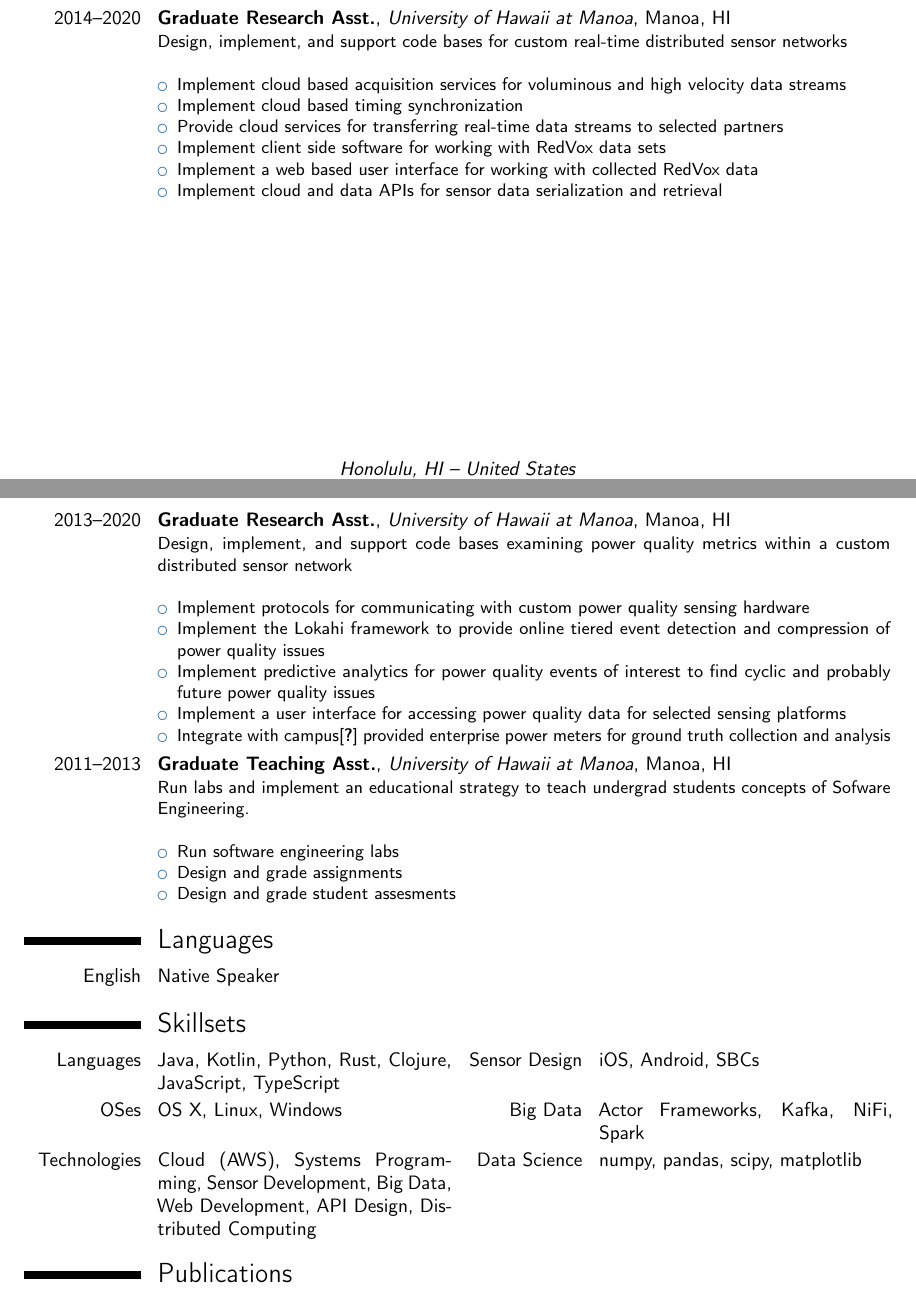
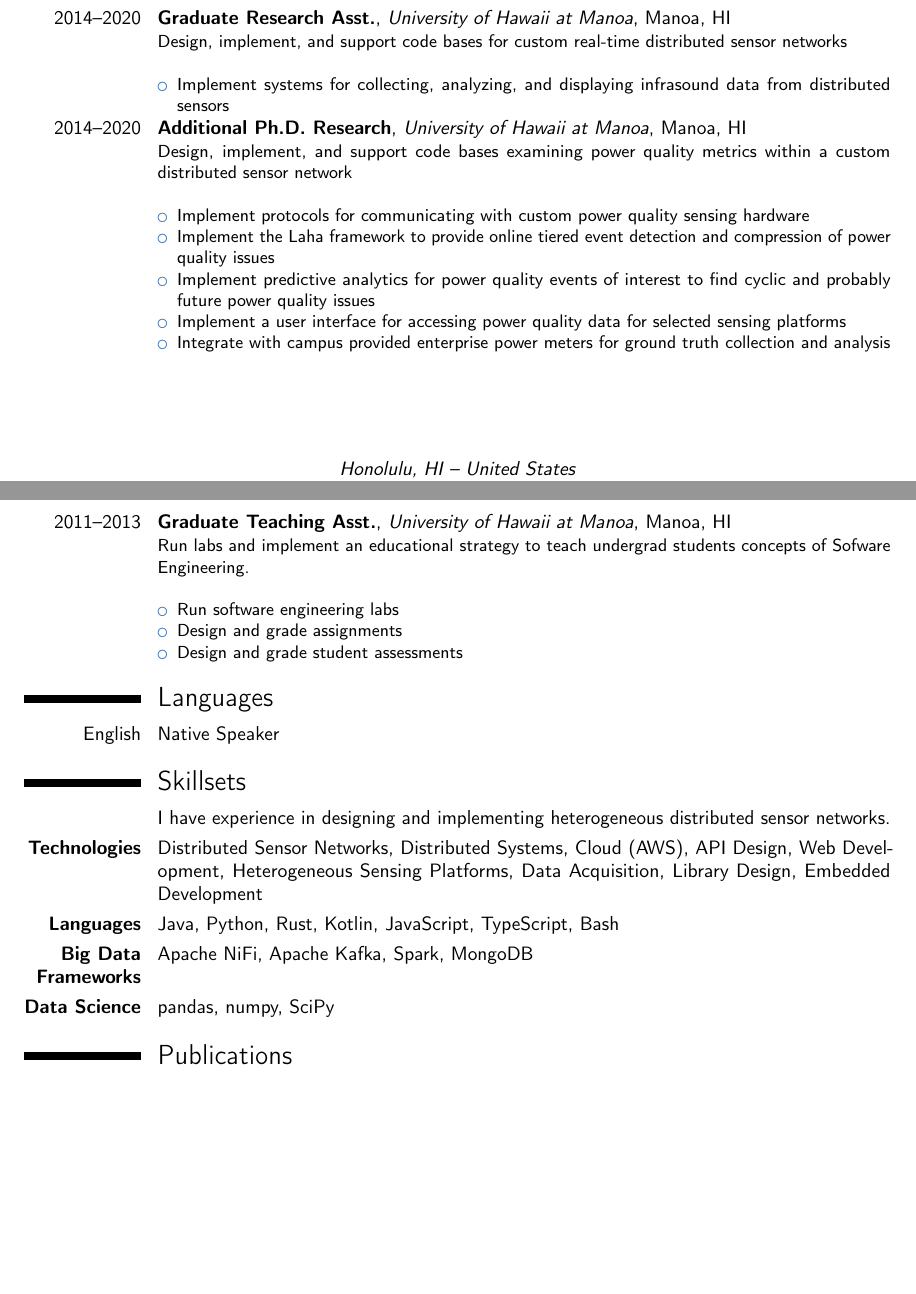
Before and after one commit to anthonyjchriste/resume, a LaTeX CV (src/main.tex): two parts of pages 1 and 2 of 3, joined at a grey line, cut so that both start at the same text, the shorter picture padded with empty space. Compiled offline with pdfLaTeX.

Commit message:
Update skillsets.

```diff
--- a/src/main.tex
+++ b/src/main.tex
@@ -38,7 +38,7 @@
 \social[github]{anthonyjchriste}                              % optional, remove / comment the line if not wanted
 %\social[gitlab]{jdoe}                              % optional, remove / comment the line if not wanted
 %\social[skype]{jdoe}                               % optional, remove / comment the line if not wanted
-\extrainfo{Citizenship: United States}                 % optional, remove / comment the line if not wanted
+\extrainfo{Nationality: United States}                 % optional, remove / comment the line if not wanted
 \photo[64pt][0.4pt]{picture}                       % optional, remove / comment the line if not wanted; '64pt' is the height the picture must be resized to, 0.4pt is the thickness of the frame around it (put it to 0pt for no frame) and 'picture' is the name of the picture file
 %\quote{Some quote}                                 % optional, remove / comment the line if not wanted
 
@@ -87,28 +87,23 @@
 
     \cventry{2014--2020}{Graduate Research Asst.}{University of Hawaii at Manoa}{Manoa, HI}{}{Design, implement, and support code bases for custom real-time distributed sensor networks\newline{}
     \begin{itemize}%
-        \item Implement cloud based acquisition services for voluminous and high velocity data streams
-        \item Implement cloud based timing synchronization
-        \item Provide cloud services for transferring real-time data streams to selected partners
-        \item Implement client side software for working with RedVox data sets
-        \item Implement a web based user interface for working with collected RedVox data
-        \item Implement cloud and data APIs for sensor data serialization and retrieval
+        \item Implement systems for collecting, analyzing, and displaying infrasound data from distributed sensors
     \end{itemize}}
 
-    \cventry{2013--2020}{Graduate Research Asst.}{University of Hawaii at Manoa}{Manoa, HI}{}{Design, implement, and support code bases examining power quality metrics within a custom distributed sensor network\newline{}
+    \cventry{2014--2020}{Additional Ph.D. Research}{University of Hawaii at Manoa}{Manoa, HI}{}{Design, implement, and support code bases examining power quality metrics within a custom distributed sensor network\newline{}
         \begin{itemize}%
             \item Implement protocols for communicating with custom power quality sensing hardware
-            \item Implement the Lokahi framework to provide online tiered event detection and compression of power quality issues
+            \item Implement the Laha framework to provide online tiered event detection and compression of power quality issues
             \item Implement predictive analytics for power quality events of interest to find cyclic and probably future power quality issues
             \item Implement a user interface for accessing power quality data for selected sensing platforms
-            \item Integrate with campus\cite{Ullmann:2011} provided enterprise power meters for ground truth collection and analysis
+            \item Integrate with campus provided enterprise power meters for ground truth collection and analysis
         \end{itemize}}
 
     \cventry{2011--2013}{Graduate Teaching Asst.}{University of Hawaii at Manoa}{Manoa, HI}{}{Run labs and implement an educational strategy to teach undergrad students concepts of Sofware Engineering.\newline{}
         \begin{itemize}%
             \item Run software engineering labs
             \item Design and grade assignments
-            \item Design and grade student assesments
+            \item Design and grade student assessments
         \end{itemize}}
 
 %    \subsection{Miscellaneous}
@@ -141,9 +136,15 @@
     \cvitemwithcomment{English}{Native Speaker}{}
 
     \section{Skillsets}
-    \cvdoubleitem{Languages}{Java, Kotlin, Python, Rust, Clojure, JavaScript, TypeScript}{Sensor Design}{iOS, Android, SBCs}
-    \cvdoubleitem{OSes}{OS X, Linux, Windows}{Big Data}{Actor Frameworks, Kafka, NiFi, Spark}
-    \cvdoubleitem{Technologies}{Cloud (AWS), Systems Programming, Sensor Development, Big Data, Web Development, API Design, Distributed Computing}{Data Science}{numpy, pandas, scipy, matplotlib}
+
+    \cvitem{}{I have experience in designing and implementing heterogeneous distributed sensor networks. }
+%    \cvdoubleitem{\textbf{Technologies}}{Cloud (AWS), Sensing Platforms/Embedded, Web Dev, API Design, Distributed Computing, Data Acquisition}{\textbf{Data Science}}{numpy, pandas, scipy, matplotlib}
+%    \cvdoubleitem{\textbf{Languages}}{Java, Kotlin, Python, Rust, Clojure, JavaScript, TypeScript}{\textbf{Sensor Design}}{iOS, Android, SBCs}
+%    \cvdoubleitem{\textbf{OSes}}{OS X, Linux, Windows}{\textbf{Big Data}}{Actor Frameworks, Kafka, NiFi, Spark}
+    \cvitem{\textbf{Technologies}}{Distributed Sensor Networks, Distributed Systems, Cloud (AWS), API Design, Web Development, Heterogeneous Sensing Platforms, Data Acquisition, Library Design, Embedded Development}
+    \cvitem{\textbf{Languages}}{Java, Python, Rust, Kotlin, JavaScript, TypeScript, Bash}
+    \cvitem{\textbf{Big Data Frameworks}}{Apache NiFi, Apache Kafka, Spark, MongoDB}
+    \cvitem{\textbf{Data Science}}{pandas, numpy, SciPy}
 
 %    \section{Selected Publications}
 %    \cvitemwithcomment{2020}{AJ Christe, S Negrashov, PM Johnson. Design, Implementation, and Evaluation of Open Power Quality}{Energies}
```
